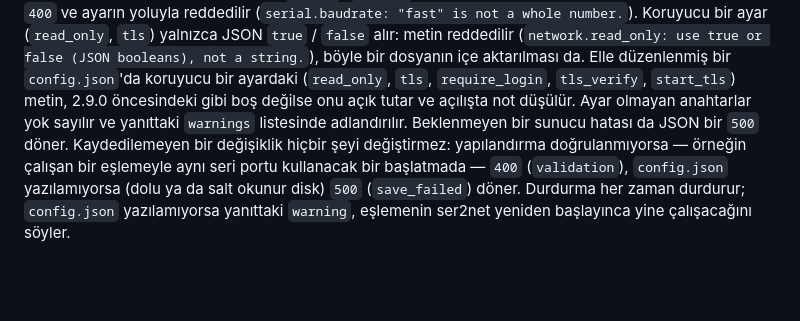
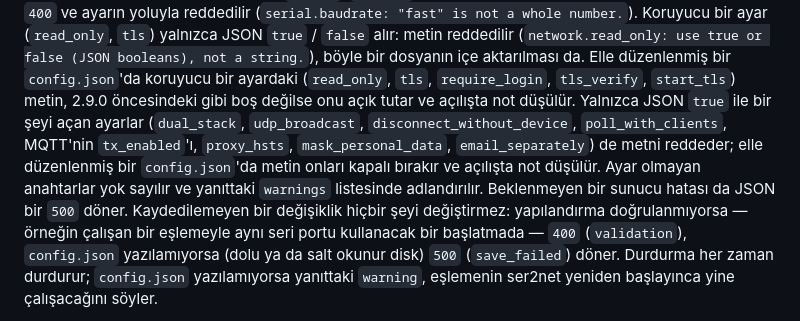
Before and after one commit to haliskilic/ser2net, a Markdown page: README.md, the part around the change. GitHub-like rendering; blank space fills up the shorter version.

```diff
--- a/README.md
+++ b/README.md
@@ -634,8 +634,12 @@ number.`). Koruyucu bir ayar (`read_only`, `tls`) yalnızca JSON `true` / `false
 reddedilir (`network.read_only: use true or false (JSON booleans), not a string.`), böyle bir
 dosyanın içe aktarılması da. Elle düzenlenmiş bir `config.json`'da koruyucu bir ayardaki
 (`read_only`, `tls`, `require_login`, `tls_verify`, `start_tls`) metin, 2.9.0 öncesindeki gibi
-boş değilse onu açık tutar ve açılışta not düşülür. Ayar olmayan anahtarlar yok sayılır ve
-yanıttaki `warnings` listesinde adlandırılır. Beklenmeyen bir sunucu hatası da JSON bir `500`
+boş değilse onu açık tutar ve açılışta not düşülür. Yalnızca JSON `true` ile bir şeyi açan
+ayarlar (`dual_stack`, `udp_broadcast`, `disconnect_without_device`, `poll_with_clients`,
+MQTT'nin `tx_enabled`'ı, `proxy_hsts`, `mask_personal_data`, `email_separately`) de metni
+reddeder; elle düzenlenmiş bir `config.json`'da metin onları kapalı bırakır ve açılışta not
+düşülür. Ayar olmayan anahtarlar yok sayılır ve yanıttaki `warnings` listesinde
+adlandırılır. Beklenmeyen bir sunucu hatası da JSON bir `500`
 döner.
 Kaydedilemeyen bir değişiklik hiçbir şeyi değiştirmez: yapılandırma doğrulanmıyorsa — örneğin
 çalışan bir eşlemeyle aynı seri portu kullanacak bir başlatmada — `400` (`validation`),
```
Also changed, not shown: README.en.md (+5 -2 lines).
